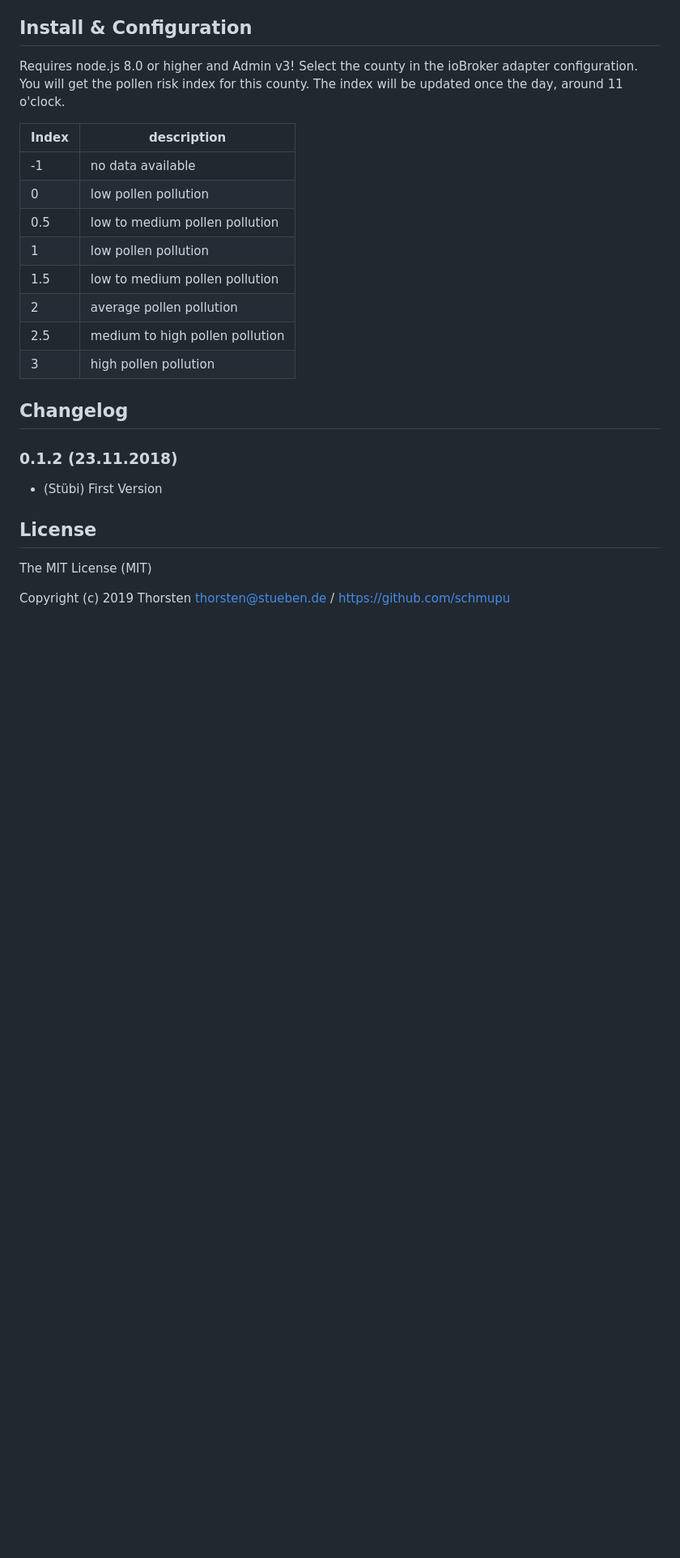
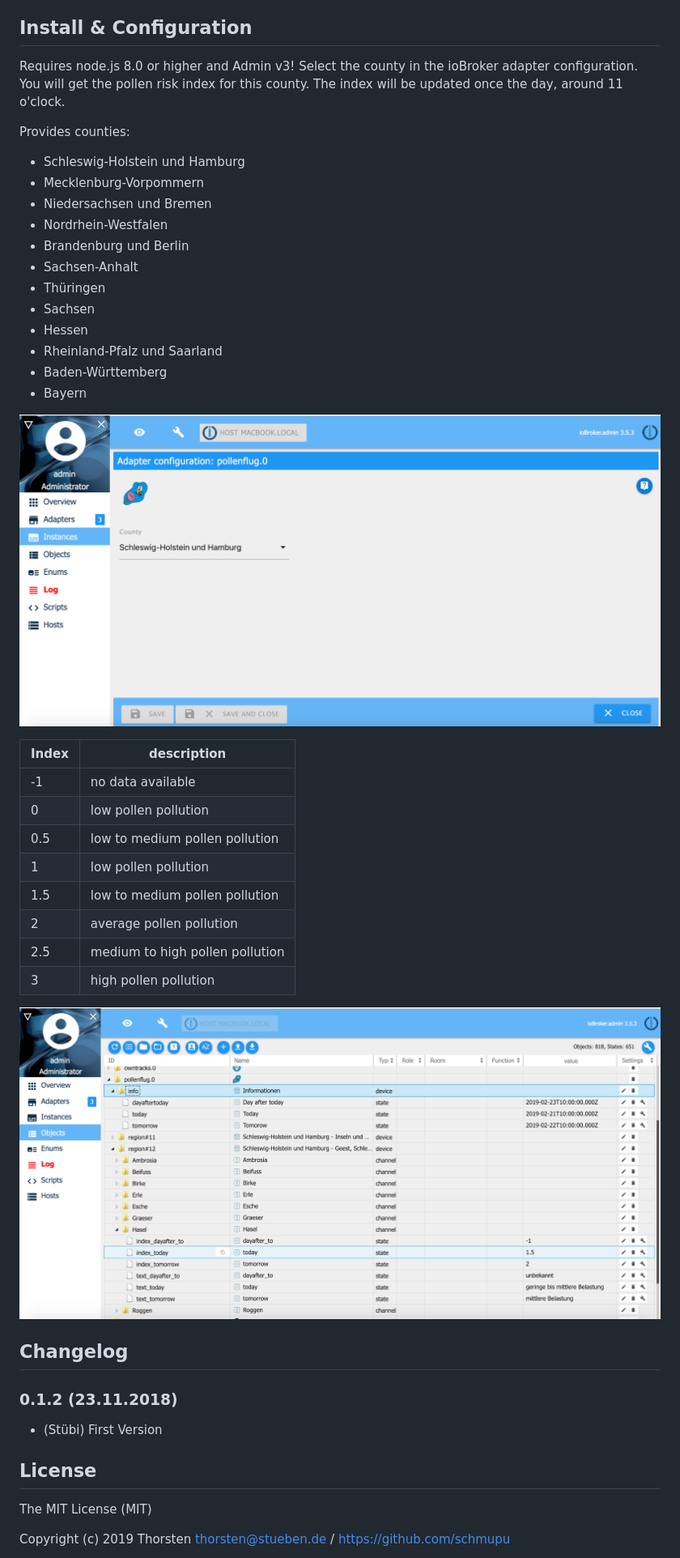
Before and after one commit to schmupu/ioBroker.pollenflug, a Markdown page: README.md, the part around the change. Shown: that part at 81% size. Drawn GitHub-style; pictures changed too: docs/iobroker-pollenflug1.png (added), docs/iobroker-pollenflug2.png (added); blank space fills up the shorter version.

```diff
--- a/README.md
+++ b/README.md
@@ -19,6 +19,23 @@ Requires node.js 8.0 or higher and Admin v3! Select the county in the ioBroker a
 configuration. You will get the pollen risk index for this county. The index will be updated
 once the day, around 11 o'clock.
 
+Provides counties:
+* Schleswig-Holstein und Hamburg
+* Mecklenburg-Vorpommern
+* Niedersachsen und Bremen
+* Nordrhein-Westfalen
+* Brandenburg und Berlin
+* Sachsen-Anhalt
+* Thüringen
+* Sachsen
+* Hessen
+* Rheinland-Pfalz und Saarland
+* Baden-Württemberg
+* Bayern
+
+![ioBroker1](docs/iobroker-pollenflug1.png)
+
+
 | Index | description                     	|
 |-----	|---------------------------------	|
 | -1   	| no data available                 |
@@ -29,6 +46,8 @@ once the day, around 11 o'clock.
 | 2   	| average pollen pollution        	|
 | 2.5 	| medium to high pollen pollution 	|
 | 3   	| high pollen pollution           	|
+
+![ioBroker2](docs/iobroker-pollenflug2.png)
 
 
 ## Changelog
```
Also changed, not shown: 1 other file.
